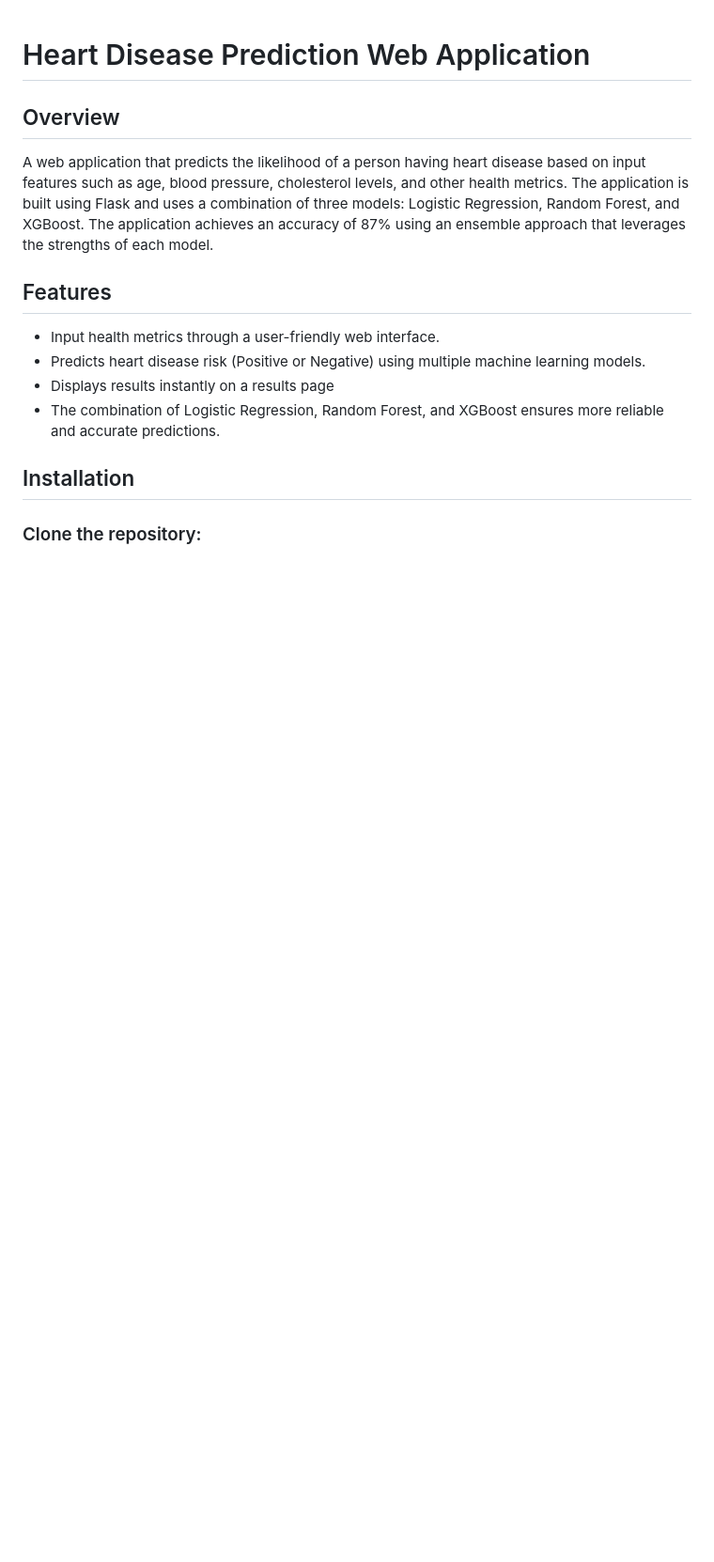
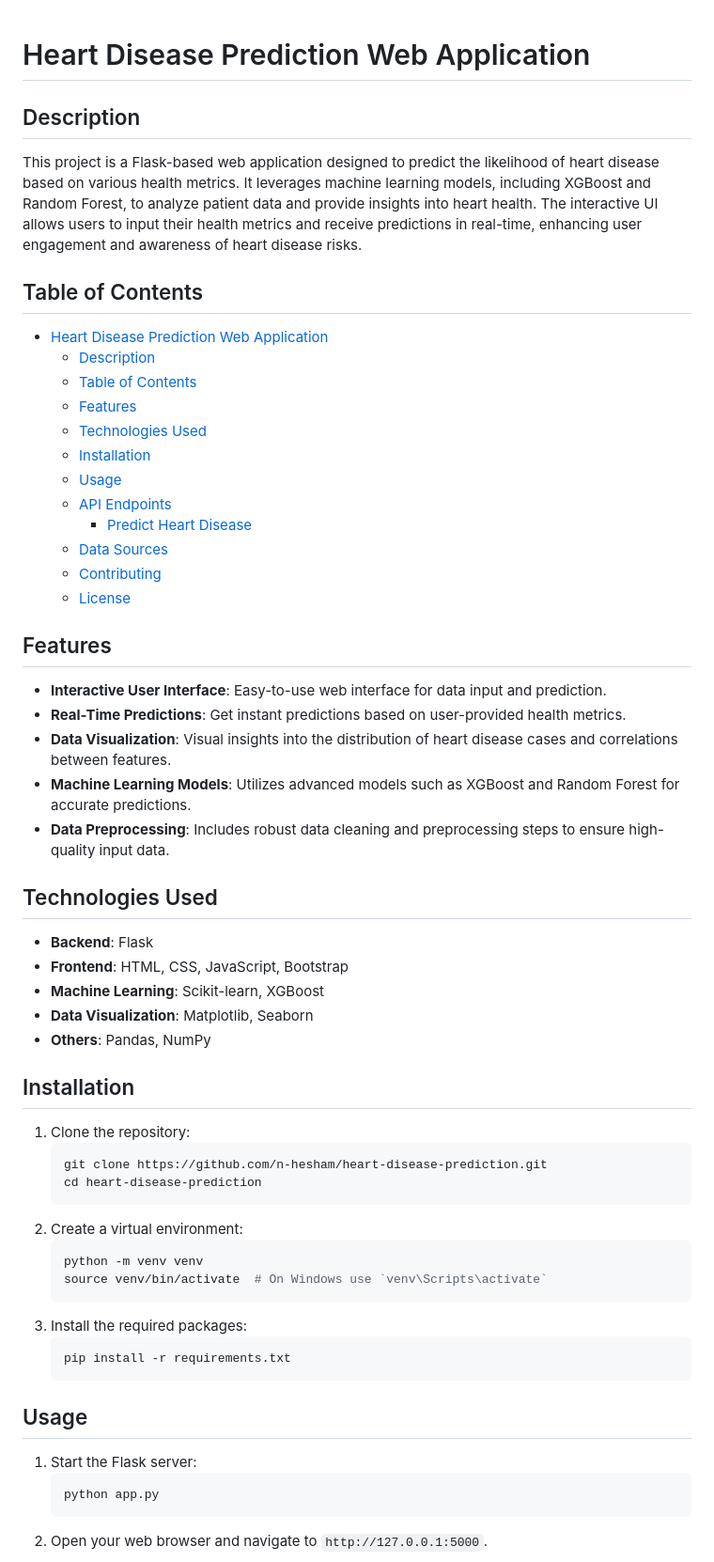
Before and after one commit to n-hesham/HeartHealthDiseases, a Markdown page: Readme.md, the part around one of its changes. Shown at 94% size. Rendered like a GitHub page; blank space fills up the shorter version.

````diff
--- a/Readme.md
+++ b/Readme.md
@@ -1,14 +1,56 @@
 # Heart Disease Prediction Web Application
 
-## Overview
-A web application that predicts the likelihood of a person having heart disease based on input features such as age, blood pressure, cholesterol levels, and other health metrics. The application is built using Flask and uses a combination of three models: Logistic Regression, Random Forest, and XGBoost. The application achieves an accuracy of 87% using an ensemble approach that leverages the strengths of each model.
+## Description
+This project is a Flask-based web application designed to predict the likelihood of heart disease based on various health metrics. It leverages machine learning models, including XGBoost and Random Forest, to analyze patient data and provide insights into heart health. The interactive UI allows users to input their health metrics and receive predictions in real-time, enhancing user engagement and awareness of heart disease risks.
+
+## Table of Contents
+- [Heart Disease Prediction Web Application](#heart-disease-prediction-web-application)
+  - [Description](#description)
+  - [Table of Contents](#table-of-contents)
+  - [Features](#features)
+  - [Technologies Used](#technologies-used)
+  - [Installation](#installation)
+  - [Usage](#usage)
+  - [API Endpoints](#api-endpoints)
+    - [Predict Heart Disease](#predict-heart-disease)
+  - [Data Sources](#data-sources)
+  - [Contributing](#contributing)
+  - [License](#license)
+
 ## Features
-- Input health metrics through a user-friendly web interface.
-- Predicts heart disease risk (Positive or Negative) using multiple machine learning models.
-- Displays results instantly on a results page
-- The combination of Logistic Regression, Random Forest, and XGBoost ensures more reliable and accurate predictions.
+- **Interactive User Interface**: Easy-to-use web interface for data input and prediction.
+- **Real-Time Predictions**: Get instant predictions based on user-provided health metrics.
+- **Data Visualization**: Visual insights into the distribution of heart disease cases and correlations between features.
+- **Machine Learning Models**: Utilizes advanced models such as XGBoost and Random Forest for accurate predictions.
+- **Data Preprocessing**: Includes robust data cleaning and preprocessing steps to ensure high-quality input data.
+
+## Technologies Used
+- **Backend**: Flask
+- **Frontend**: HTML, CSS, JavaScript, Bootstrap
+- **Machine Learning**: Scikit-learn, XGBoost
+- **Data Visualization**: Matplotlib, Seaborn
+- **Others**: Pandas, NumPy
 
 ## Installation
+1. Clone the repository:
+   ```bash
+   git clone https://github.com/n-hesham/heart-disease-prediction.git
+   cd heart-disease-prediction
+   ```
+2. Create a virtual environment:
+   ```bash
+   python -m venv venv
+   source venv/bin/activate  # On Windows use `venv\Scripts\activate`
+   ```
+3. Install the required packages:
+   ```bash
+   pip install -r requirements.txt
+   ```
 
-### Clone the repository:
+## Usage
+1. Start the Flask server:
+   ```bash
+   python app.py
+   ```
+2. Open your web browser and navigate to `http://127.0.0.1:5000`.
 
````
Also changed, not shown: other parts of Readme.md (+39 -70 lines).
